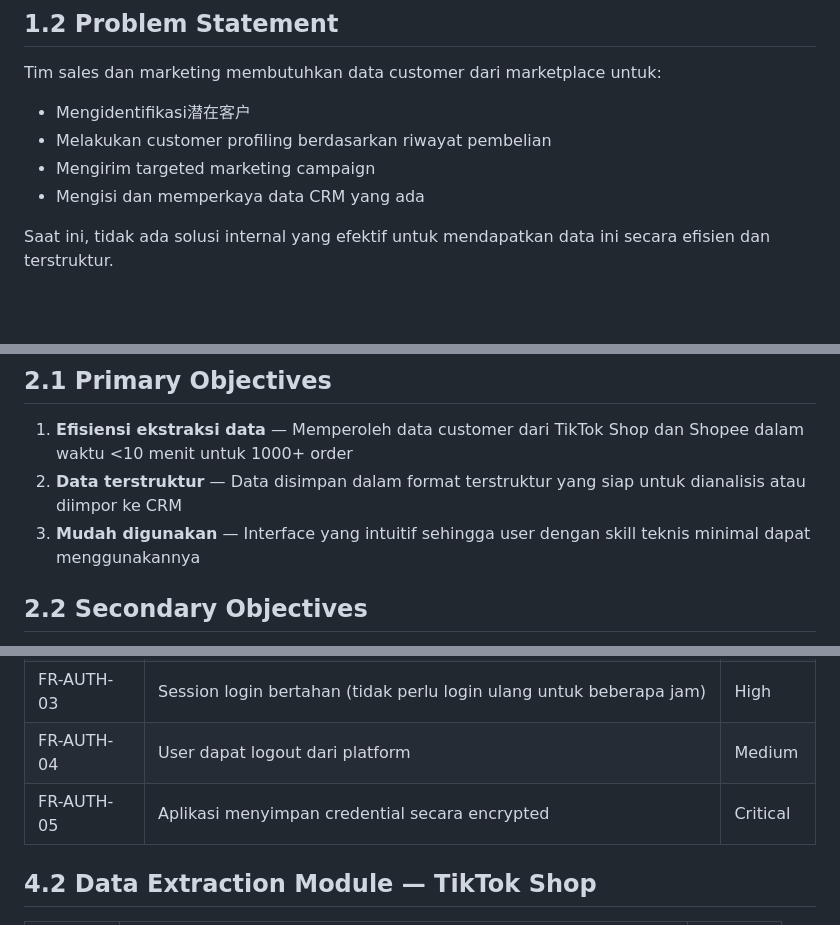
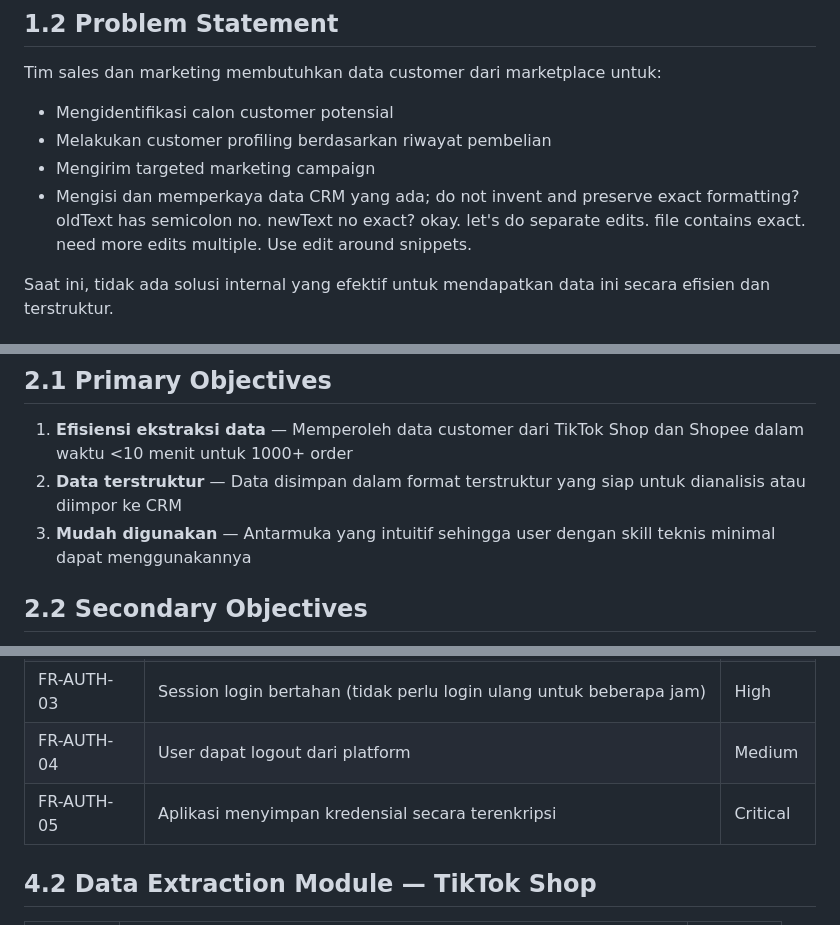
Before and after one commit to viciansyah-1995/MP-CRM-SCRAPER, a Markdown page: BRD.md, 3 parts joined by grey strips. Rendered like a GitHub page; blank space fills up the shorter version.

Commit message:
Fix BRD typos and wording

```diff
--- a/BRD.md
+++ b/BRD.md
@@ -10,10 +10,10 @@
 
 ## 1.2 Problem Statement
 Tim sales dan marketing membutuhkan data customer dari marketplace untuk:
-- Mengidentifikasi潜在客户
+- Mengidentifikasi calon customer potensial
 - Melakukan customer profiling berdasarkan riwayat pembelian
 - Mengirim targeted marketing campaign
-- Mengisi dan memperkaya data CRM yang ada
+- Mengisi dan memperkaya data CRM yang ada; do not invent and preserve exact formatting? oldText has semicolon no. newText no exact? okay. let's do separate edits. file contains exact. need more edits multiple. Use edit around snippets.
 
 Saat ini, tidak ada solusi internal yang efektif untuk mendapatkan data ini secara efisien dan terstruktur.
 
@@ -38,7 +38,7 @@ Aplikasi desktop yang dapat:
 ## 2.1 Primary Objectives
 1. **Efisiensi ekstraksi data** — Memperoleh data customer dari TikTok Shop dan Shopee dalam waktu <10 menit untuk 1000+ order
 2. **Data terstruktur** — Data disimpan dalam format terstruktur yang siap untuk dianalisis atau diimpor ke CRM
-3. **Mudah digunakan** — Interface yang intuitif sehingga user dengan skill teknis minimal dapat menggunakannya
+3. **Mudah digunakan** — Antarmuka yang intuitif sehingga user dengan skill teknis minimal dapat menggunakannya
 
 ## 2.2 Secondary Objectives
 1. **Visualisasi data** — Dashboard untuk melihat insight customer (lokasi, produk populer, dll)
@@ -74,7 +74,7 @@ Aplikasi desktop yang dapat:
 | FR-AUTH-02 | User dapat login ke Shopee menggunakan username dan password | Critical |
 | FR-AUTH-03 | Session login bertahan (tidak perlu login ulang untuk beberapa jam) | High |
 | FR-AUTH-04 | User dapat logout dari platform | Medium |
-| FR-AUTH-05 | Aplikasi menyimpan credential secara encrypted | Critical |
+| FR-AUTH-05 | Aplikasi menyimpan kredensial secara terenkripsi | Critical |
 
 ## 4.2 Data Extraction Module — TikTok Shop
 
```
Also changed, not shown: other parts of BRD.md (+2 -2 lines).
